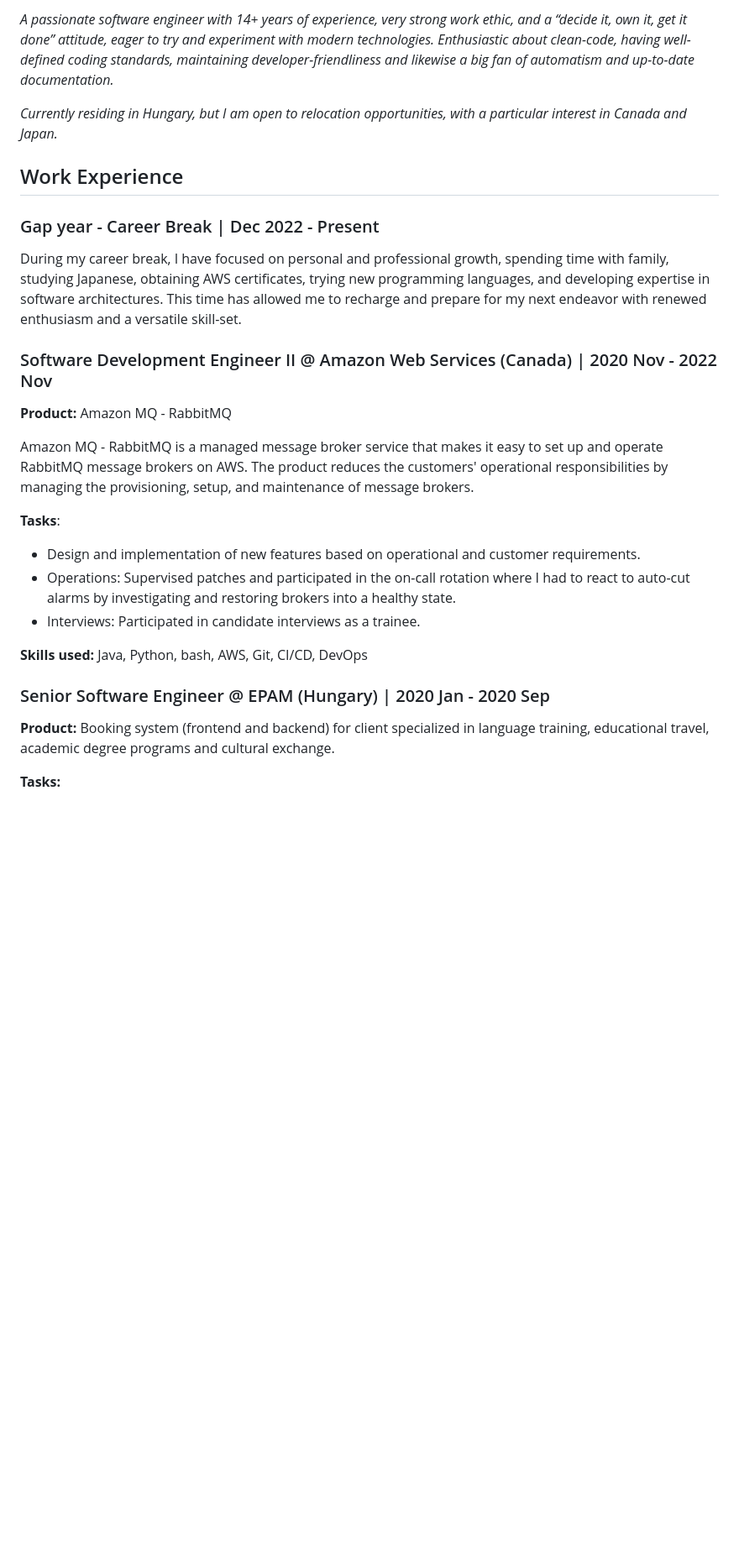
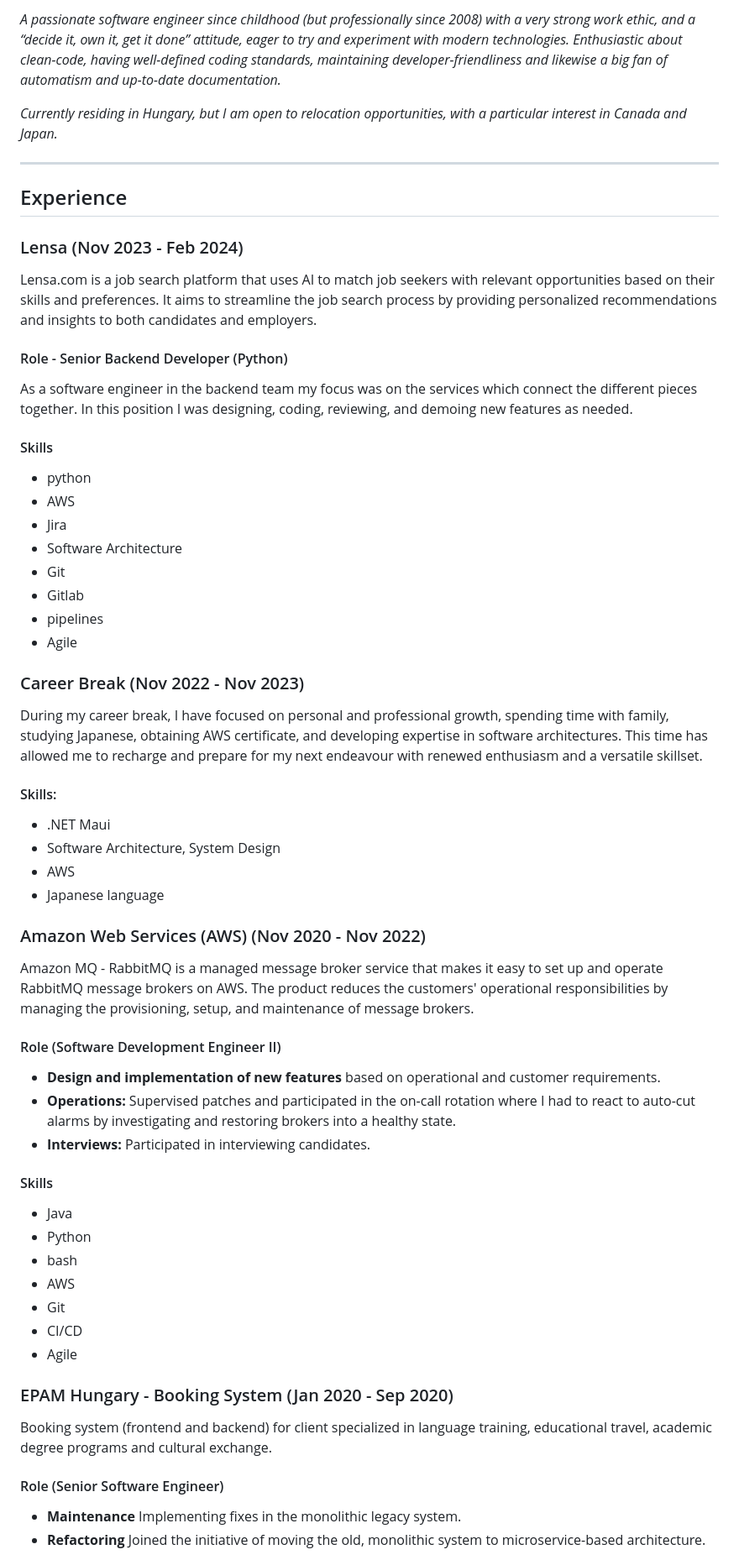
Before and after one commit to poseen/poseen.github.io, a Markdown page: about.md, the part around one of its changes. Shown at 84% size. Drawn GitHub-style; blank space fills up the shorter version.

```diff
--- a/about.md
+++ b/about.md
@@ -1,30 +1,67 @@
-*A passionate software engineer with 14+ years of experience, very strong work ethic, and a “decide it, own it, get it done” attitude, eager to try and experiment with modern technologies. Enthusiastic about clean-code, having well-defined coding standards, maintaining developer-friendliness and likewise a big fan of automatism and up-to-date documentation.*
+*A passionate software engineer since childhood (but professionally since 2008) with a very strong work ethic, and a “decide it, own it, get it done” attitude, eager to try and experiment with modern technologies. Enthusiastic about clean-code, having well-defined coding standards, maintaining developer-friendliness and likewise a big fan of automatism and up-to-date documentation.*
 
 *Currently residing in Hungary, but I am open to relocation opportunities, with a particular interest in Canada and Japan.*
 
-## Work Experience
+---------------------------------------------
 
-### Gap year - Career Break | Dec 2022 - Present
+## Experience
 
-During my career break, I have focused on personal and professional growth, spending time with family, studying Japanese, obtaining AWS certificates, trying new programming languages, and developing expertise in software architectures. This time has allowed me to recharge and prepare for my next endeavor with renewed enthusiasm and a versatile skill-set.
+### Lensa (Nov 2023 - Feb 2024)
 
-### Software Development Engineer II @ Amazon Web Services (Canada) | 2020 Nov - 2022 Nov
+Lensa.com is a job search platform that uses AI to match job seekers with relevant opportunities based on their skills and preferences. It aims to streamline the job search process by providing personalized recommendations and insights to both candidates and employers.
 
-**Product:** Amazon MQ - RabbitMQ
+#### Role - Senior Backend Developer (Python)
+
+As a software engineer in the backend team my focus was on the services which connect the different pieces together. In this position I was designing, coding, reviewing, and demoing new features as needed.
+
+#### Skills
+- python
+- AWS
+- Jira
+- Software Architecture
+- Git
+- Gitlab
+- pipelines
+- Agile
+
+
+### Career Break (Nov 2022 - Nov 2023)
+
+During my career break, I have focused on personal and professional growth, spending time with family, studying Japanese, obtaining AWS certificate, and developing expertise in software architectures. This time has allowed me to recharge and prepare for my next endeavour with renewed enthusiasm and a versatile skillset.
+
+#### Skills:
+- .NET Maui
+- Software Architecture, System Design
+- AWS
+- Japanese language
+
+
+### Amazon Web Services (AWS) (Nov 2020 - Nov 2022)
 
 Amazon MQ - RabbitMQ is a managed message broker service that makes it easy to set up and operate RabbitMQ message brokers on AWS. The product reduces the customers' operational responsibilities by managing the provisioning, setup, and maintenance of message brokers.
 
-**Tasks**:
+#### Role (Software Development Engineer II)
 
-* Design and implementation of new features based on operational and customer requirements.
-* Operations: Supervised patches and participated in the on-call rotation where I had to react to auto-cut alarms by investigating and restoring brokers into a healthy state.
-* Interviews: Participated in candidate interviews as a trainee.
+- **Design and implementation of new features** based on operational and customer requirements.
+- **Operations:** Supervised patches and participated in the on-call rotation where I had to react to auto-cut alarms by investigating and restoring brokers into a healthy state.
+- **Interviews:** Participated in interviewing candidates.
 
-**Skills used:** Java, Python, bash, AWS, Git, CI/CD, DevOps
+#### Skills
+- Java
+- Python
+- bash
+- AWS
+- Git
+- CI/CD
+- Agile
 
-### Senior Software Engineer @ EPAM (Hungary) | 2020 Jan - 2020 Sep
 
-**Product:** Booking system (frontend and backend) for client specialized in language training, educational travel, academic degree programs and cultural exchange.
+### EPAM Hungary - Booking System (Jan 2020 - Sep 2020)
+Booking system (frontend and backend) for client specialized in language training, educational travel, academic degree programs and cultural exchange.
 
-**Tasks:**
+#### Role (Senior Software Engineer)
+- **Maintenance**
+  Implementing fixes in the monolithic legacy system.
+- **Refactoring**
+  Joined the initiative of moving the old, monolithic system to microservice-based architecture.
 
```
Also changed, not shown: other parts of about.md (+80 -52 lines).
